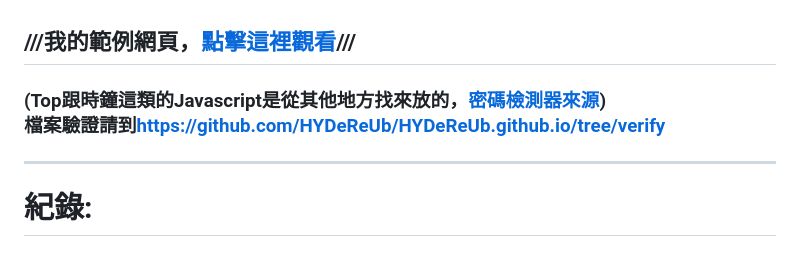
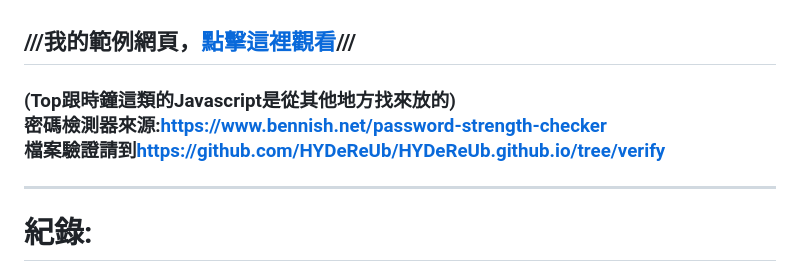
Before and after one commit to HYDeReUb/HYDeReUb.github.io, a Markdown page: README.md, the part around the change. Drawn GitHub-style.

```diff
--- a/README.md
+++ b/README.md
@@ -1,6 +1,6 @@
 ## ///我的範例網頁，[點擊這裡觀看](https://hydereub.github.io)///
 
-### (Top跟時鐘這類的Javascript是從其他地方找來放的，[密碼檢測器來源](https://www.bennish.net/password-strength-checker))<br>檔案驗證請到[https://github.com/HYDeReUb/HYDeReUb.github.io/tree/verify](https://github.com/HYDeReUb/HYDeReUb.github.io/tree/verify)
+### (Top跟時鐘這類的Javascript是從其他地方找來放的)<br>密碼檢測器來源:[https://www.bennish.net/password-strength-checker](https://www.bennish.net/password-strength-checker)<br>檔案驗證請到[https://github.com/HYDeReUb/HYDeReUb.github.io/tree/verify](https://github.com/HYDeReUb/HYDeReUb.github.io/tree/verify)
 -----------------------------------------------------
 # 紀錄:
 ## 20250321
```
